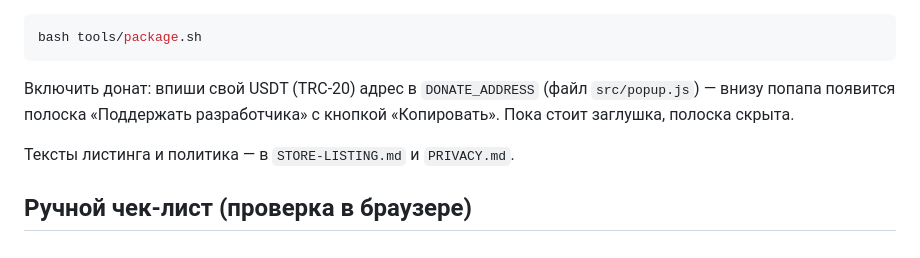
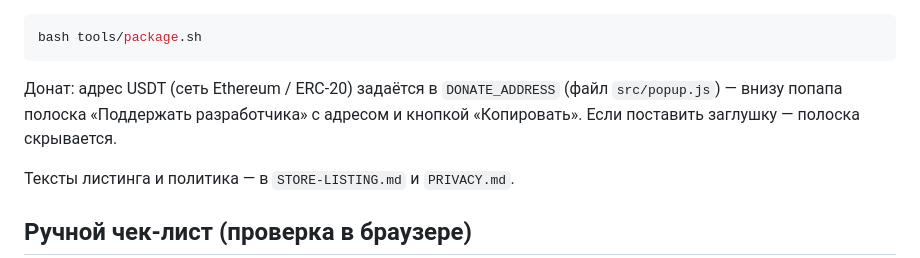
Before and after one commit to Ayubjon/chrome-images-to-pdf, a Markdown page: README.md, the part around the change. Drawn GitHub-style.

Commit message:
docs: донат на ERC-20 (README + спека)

````diff
--- a/README.md
+++ b/README.md
@@ -53,9 +53,9 @@ python3 tools/make-icons.py
 bash tools/package.sh
 ```
 
-Включить донат: впиши свой USDT (TRC-20) адрес в `DONATE_ADDRESS` (файл
-`src/popup.js`) — внизу попапа появится полоска «Поддержать разработчика» с
-кнопкой «Копировать». Пока стоит заглушка, полоска скрыта.
+Донат: адрес USDT (сеть Ethereum / ERC-20) задаётся в `DONATE_ADDRESS` (файл
+`src/popup.js`) — внизу попапа полоска «Поддержать разработчика» с адресом и
+кнопкой «Копировать». Если поставить заглушку — полоска скрывается.
 
 Тексты листинга и политика — в `STORE-LISTING.md` и `PRIVACY.md`.
 
````
Also changed, not shown: 1 other file.
